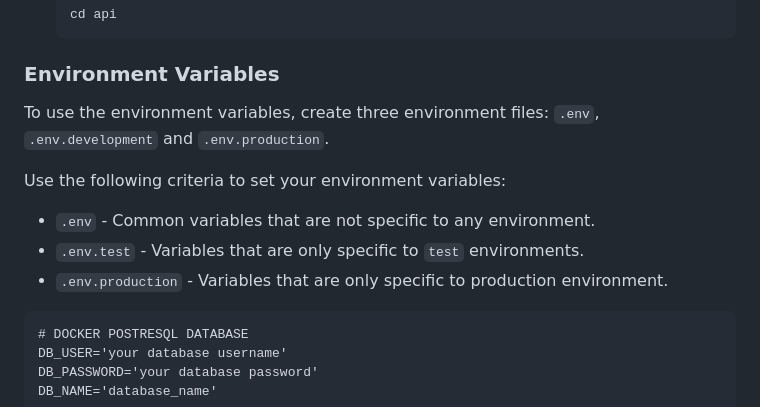
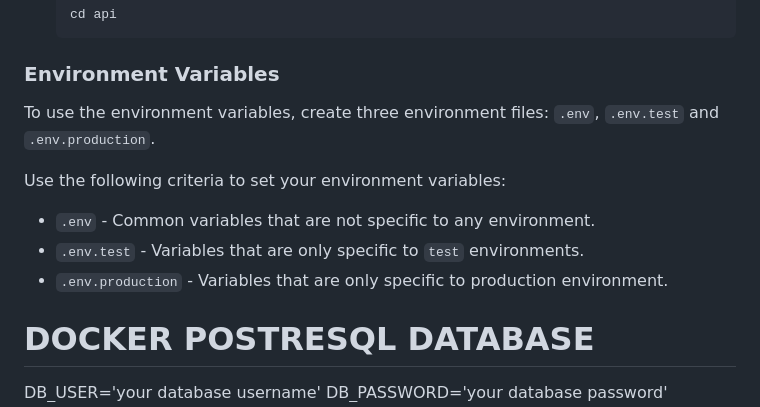
Before and after one commit to Amaris-Digital/fariji, a Markdown page: README.md, the part around the change. Drawn GitHub-style.

Commit message:
update requested changes

````diff
--- a/README.md
+++ b/README.md
@@ -41,7 +41,7 @@ This section will guide you through setting up and running this repository on yo
 
 ### Environment Variables
 
-To use the environment variables, create three environment files: `.env`, `.env.development` and `.env.production`.
+To use the environment variables, create three environment files: `.env`, `.env.test` and `.env.production`.
 
 Use the following criteria to set your environment variables:
 
@@ -49,7 +49,7 @@ Use the following criteria to set your environment variables:
 - `.env.test` - Variables that are only specific to `test` environments.
 - `.env.production` - Variables that are only specific to production environment.
 
-```{shell}
+
 # DOCKER POSTRESQL DATABASE
 DB_USER='your database username'
 DB_PASSWORD='your database password'
````
